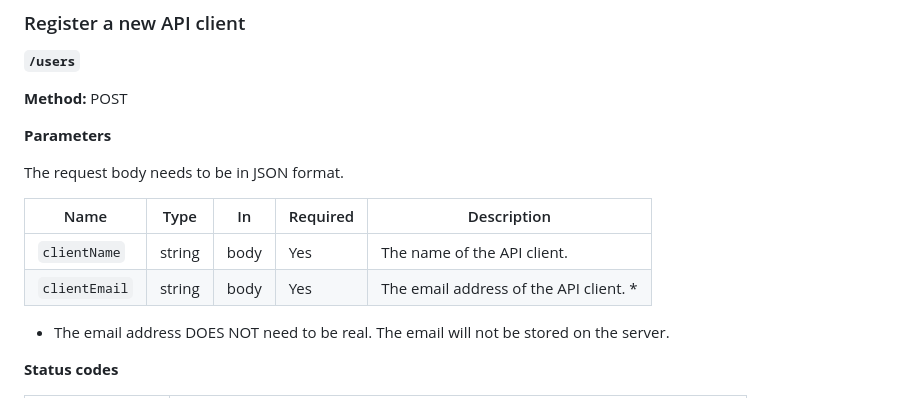
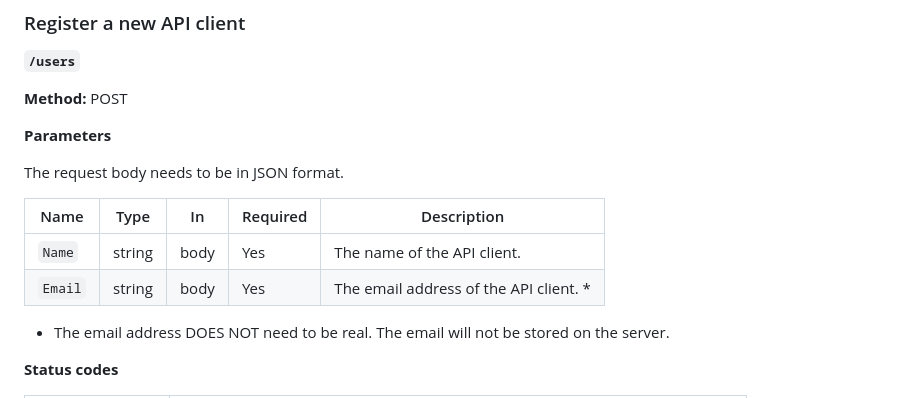
Before and after one commit to segmudasir/customers_api, a Markdown page: Mudasir-Customers-API.md, the part around one of its changes. Rendered like a GitHub page.

```diff
--- a/Mudasir-Customers-API.md
+++ b/Mudasir-Customers-API.md
@@ -205,8 +211,8 @@ The request body needs to be in JSON format.
 
 | Name          | Type   | In   | Required | Description                            |
 | ------------- | ------ | ---- | -------- | -------------------------------------- |
-| `clientName`  | string | body | Yes      | The name of the API client.            |
-| `clientEmail` | string | body | Yes      | The email address of the API client. * |
+| `Name`  | string | body | Yes      | The name of the API client.            |
+| `Email` | string | body | Yes      | The email address of the API client. * |
 
 
 * The email address DOES NOT need to be real. The email will not be stored on the server.
```
Also changed, not shown: other parts of Mudasir-Customers-API.md (+12 -6 lines).
